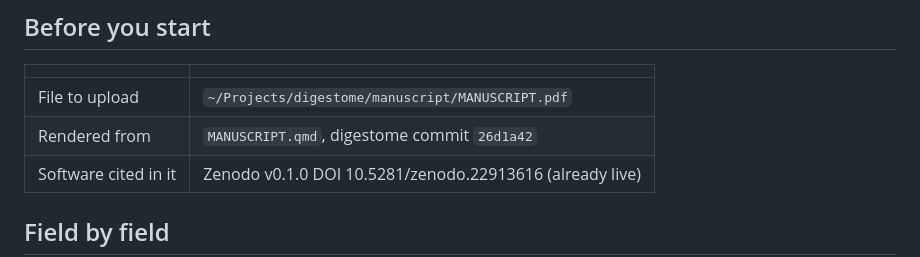
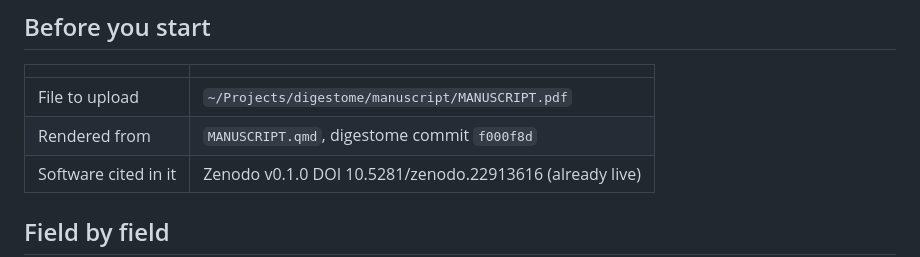
Before and after one commit to tpall/digestome, a Markdown page: manuscript/BIORXIV-SUBMISSION.md, the part around the change. GitHub-like rendering.

```diff
--- a/manuscript/BIORXIV-SUBMISSION.md
+++ b/manuscript/BIORXIV-SUBMISSION.md
@@ -10,7 +10,7 @@ which needs Quarto ≥ 1.9.36; `~/opt/quarto-1.10.18/bin/quarto` on the laptop).
 | | |
 |---|---|
 | File to upload | `~/Projects/digestome/manuscript/MANUSCRIPT.pdf` |
-| Rendered from | `MANUSCRIPT.qmd`, digestome commit `26d1a42` |
+| Rendered from | `MANUSCRIPT.qmd`, digestome commit `f000f8d` |
 | Software cited in it | Zenodo v0.1.0 DOI 10.5281/zenodo.22913616 (already live) |
 
 ## Field by field
```
